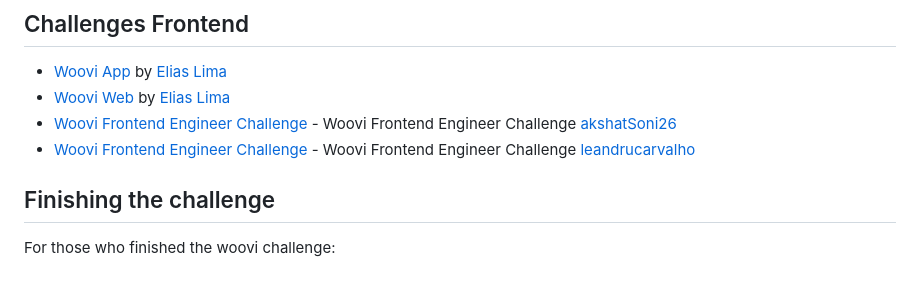
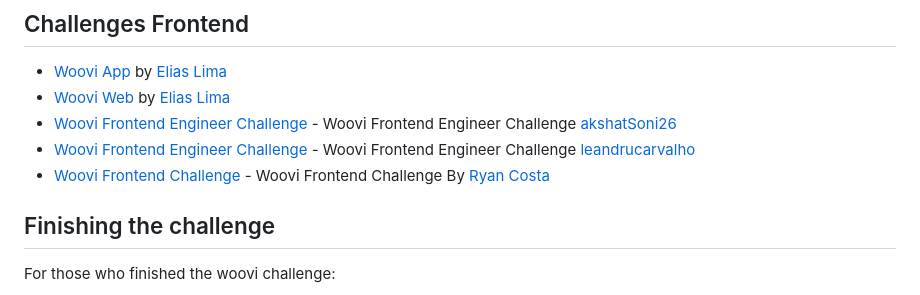
Before and after one commit to woovibr/awesome-woovi-challenge, a Markdown page: README.md, the part around the change. Drawn GitHub-style.

Commit message:
fix: adding my project to the list of frontend challenges in README.md

```diff
--- a/README.md
+++ b/README.md
@@ -35,6 +35,7 @@ Repository containing awesome woovi challenges made by our challengers while try
 - [Woovi Web](https://github.com/eliaslma/woovi-web/) by [Elias Lima](https://github.com/eliaslma)
 - [Woovi Frontend Engineer Challenge](https://github.com/akshatSoni26/woovitask) - Woovi Frontend Engineer Challenge [akshatSoni26](https://github.com/akshatSoni26)
 - [Woovi Frontend Engineer Challenge](https://github.com/leandrucarvalho/desafio-woovi-frontend) - Woovi Frontend Engineer Challenge [leandrucarvalho](https://github.com/leandrucarvalho)
+- [Woovi Frontend Challenge](https://github.com/Ryan-Costa/woovi-frontend-challenge) - Woovi Frontend Challenge By [Ryan Costa](https://github.com/Ryan-Costa)
 
 
 ## Finishing the challenge
```
